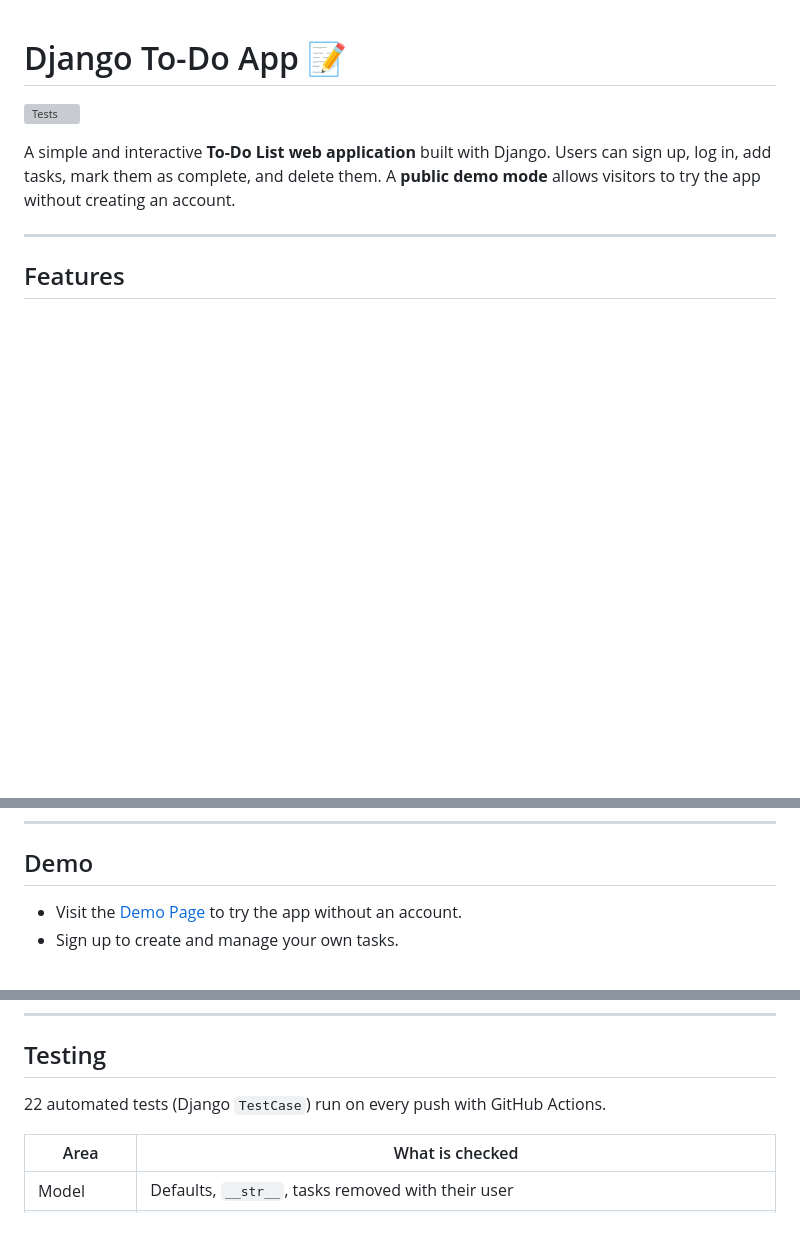
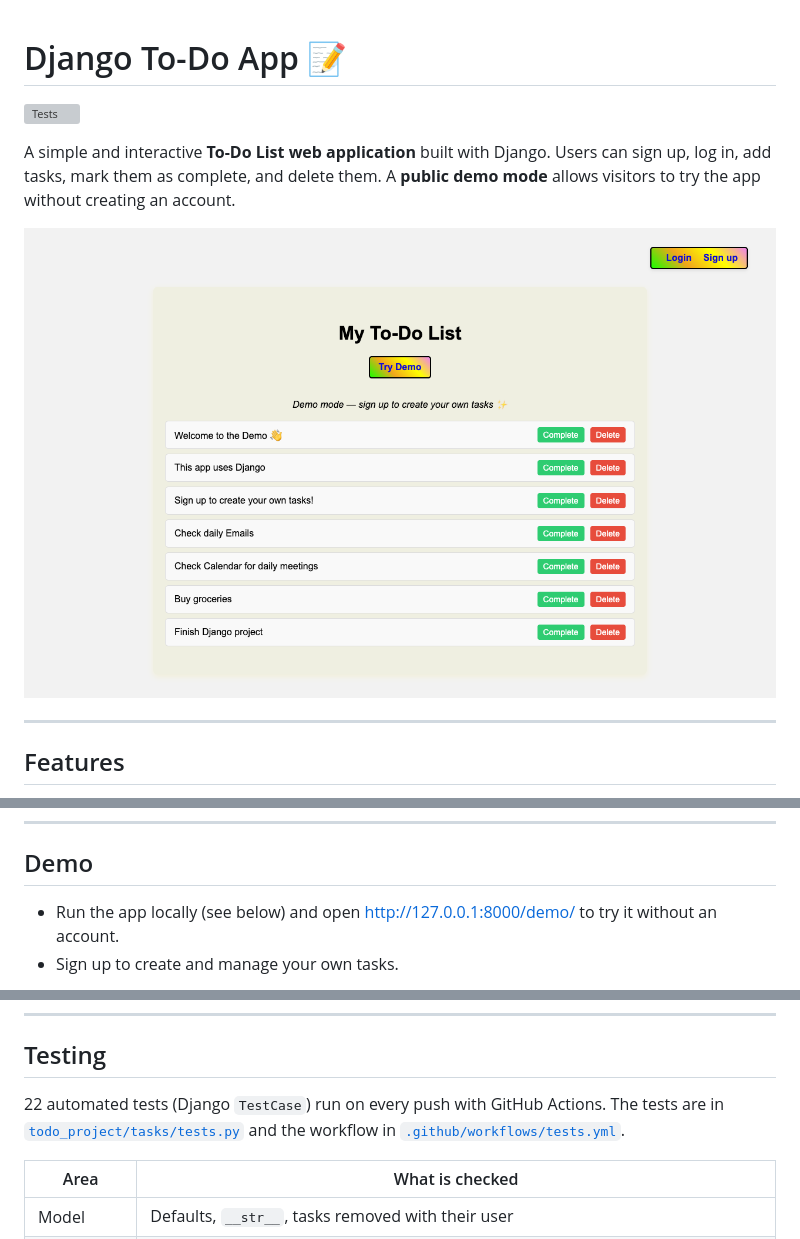
Before and after one commit to BitaYeganeh/Python_django-TO-DO-LIST-, a Markdown page: README.md, 3 parts joined by grey strips. Drawn GitHub-style; pictures changed too: screenshots/demo.png (added); blank space fills up the shorter version; grey boxes are pictures that could not be loaded.

Commit message:
README: add demo screenshots and test file locations
Co-Authored-By: Claude Opus 5.5 <noreply@anthropic.com>

```diff
--- a/README.md
+++ b/README.md
@@ -3,6 +3,8 @@
 [![Tests](https://github.com/BitaYeganeh/Python_django-TO-DO-LIST-/actions/workflows/tests.yml/badge.svg)](https://github.com/BitaYeganeh/Python_django-TO-DO-LIST-/actions/workflows/tests.yml)
 
 A simple and interactive **To-Do List web application** built with Django. Users can sign up, log in, add tasks, mark them as complete, and delete them. A **public demo mode** allows visitors to try the app without creating an account.
+
+![Demo page](screenshots/demo.png)
 
 ---
 
@@ -21,5 +23,5 @@ A simple and interactive **To-Do List web application** built with Django. Users
 
 ## Demo
 
-- Visit the [Demo Page](http://127.0.0.1:8000/demo/) to try the app without an account.
+- Run the app locally (see below) and open http://127.0.0.1:8000/demo/ to try it without an account.
 - Sign up to create and manage your own tasks.
@@ -28,7 +32,7 @@ A simple and interactive **To-Do List web application** built with Django. Users
 
 ## Testing
 
-22 automated tests (Django `TestCase`) run on every push with GitHub Actions.
+22 automated tests (Django `TestCase`) run on every push with GitHub Actions. The tests are in [`todo_project/tasks/tests.py`](todo_project/tasks/tests.py) and the workflow in [`.github/workflows/tests.yml`](.github/workflows/tests.yml).
 
 | Area | What is checked |
 | --- | --- |
```
Also changed, not shown: other parts of README.md (+2 -0 lines), screenshots/demo-mobile.png (added).
